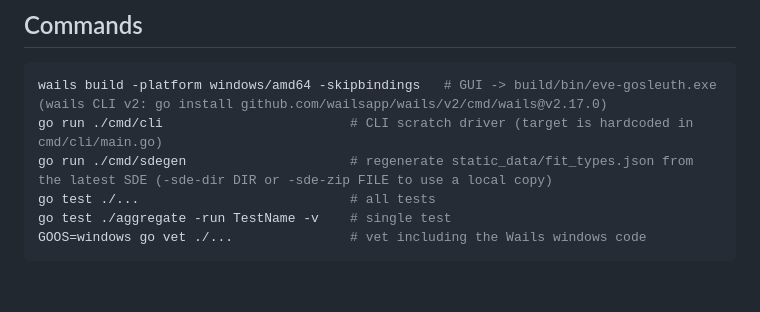
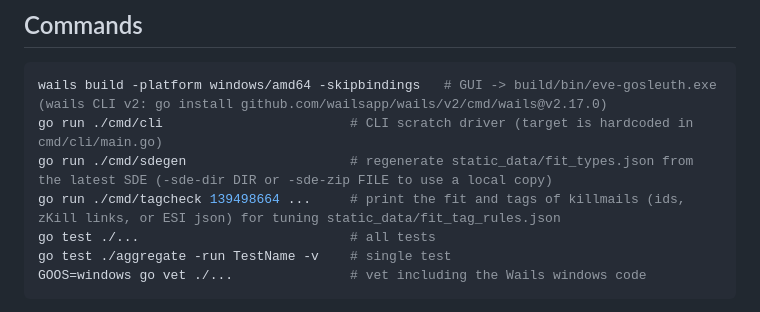
Before and after one commit to lynkfox/eve-gosleuth, a Markdown page: CLAUDE.md, the part around the change. Rendered like a GitHub page; blank space fills up the shorter version.

Commit message:
List cmd/tagcheck in CLAUDE.md
Co-Authored-By: Claude Opus 5.5 <noreply@anthropic.com>

```diff
--- a/CLAUDE.md
+++ b/CLAUDE.md
@@ -16,6 +16,7 @@ An EVE Online intel tool written in Go (module `github.com/lynkfox/go_eve_sleuth
 wails build -platform windows/amd64 -skipbindings   # GUI -> build/bin/eve-gosleuth.exe (wails CLI v2: go install github.com/wailsapp/wails/v2/cmd/wails@v2.17.0)
 go run ./cmd/cli                        # CLI scratch driver (target is hardcoded in cmd/cli/main.go)
 go run ./cmd/sdegen                     # regenerate static_data/fit_types.json from the latest SDE (-sde-dir DIR or -sde-zip FILE to use a local copy)
+go run ./cmd/tagcheck 139498664 ...     # print the fit and tags of killmails (ids, zKill links, or ESI json) for tuning static_data/fit_tag_rules.json
 go test ./...                           # all tests
 go test ./aggregate -run TestName -v    # single test
 GOOS=windows go vet ./...               # vet including the Wails windows code
```
